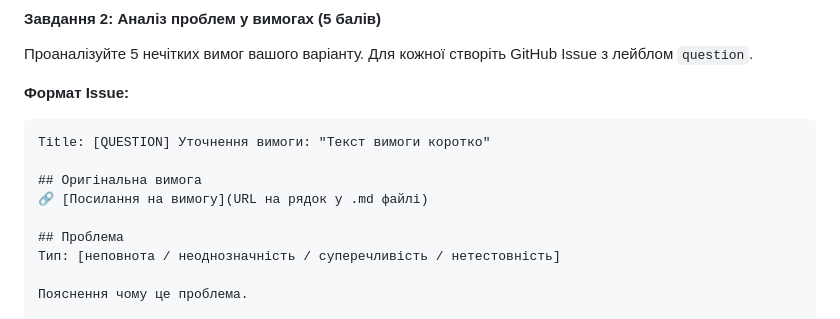
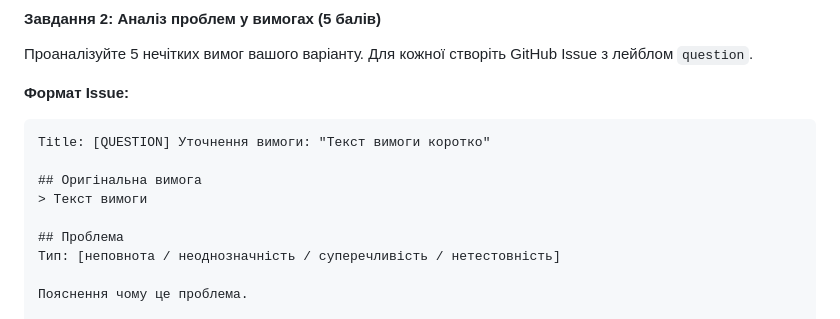
Before and after one commit to romanenko-natali/qc-2026, a Markdown page: lab-01/README.md, the part around the change. GitHub-like rendering.

```diff
--- a/lab-01/README.md
+++ b/lab-01/README.md
@@ -136,7 +136,7 @@ Title: [USER STORY] Назва функціональності
 Title: [QUESTION] Уточнення вимоги: "Текст вимоги коротко"
 
 ## Оригінальна вимога
-🔗 [Посилання на вимогу](URL на рядок у .md файлі)
+> Текст вимоги
 
 ## Проблема
 Тип: [неповнота / неоднозначність / суперечливість / нетестовність]
```
